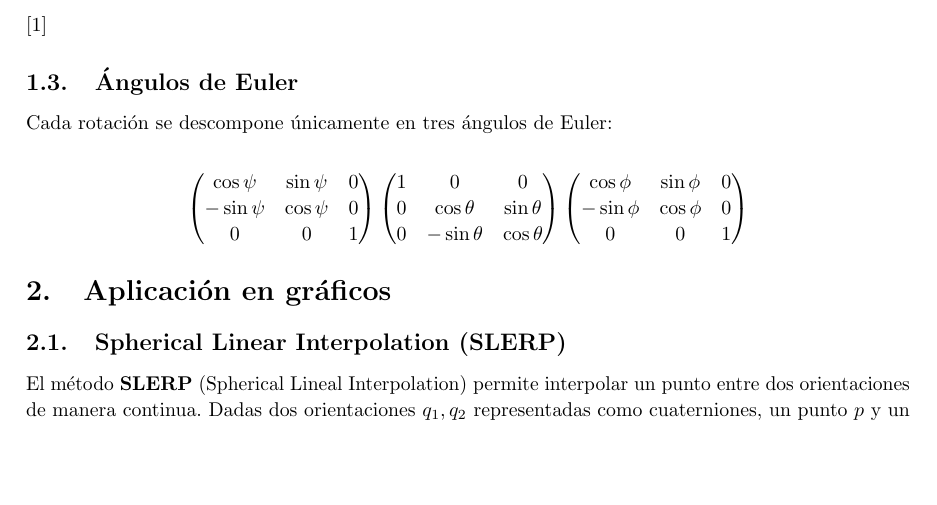
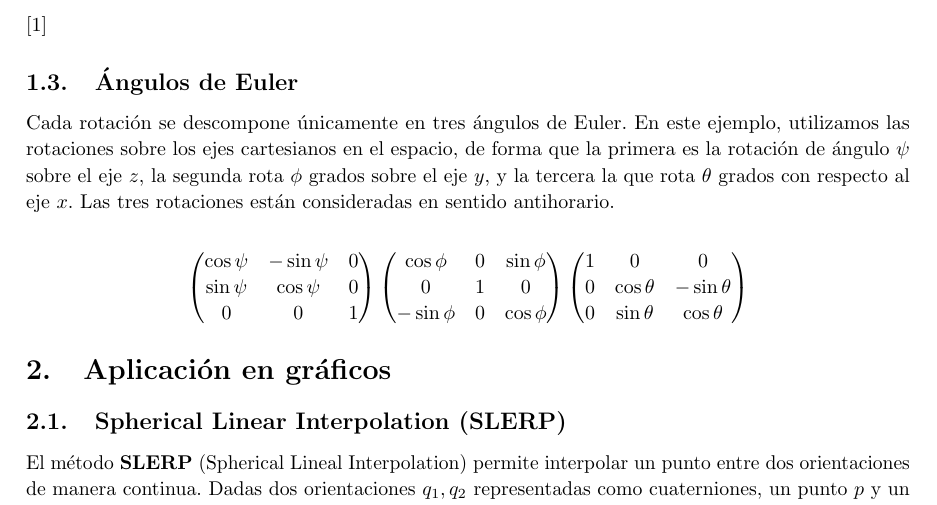
Before and after one commit to M42/representaciones, a LaTeX document (representaciones.tex): part of page 3 of 3, cut so that both start at the same text, the shorter picture padded with empty space. Compiled offline with pdfLaTeX.

Commit message:
Cambio en matriz
Cambio una matriz de rotación repetida por la buena.

```diff
--- a/representaciones.tex
+++ b/representaciones.tex
@@ -149,22 +149,24 @@ pueden tener determinante $1$ y $-1$.
 % https://en.wikipedia.org/wiki/Rotation_group_SO(3)#Connection_between_SO.283.29_and_SU.282.29
 
 \subsection{Ángulos de Euler}
-Cada rotación se descompone únicamente en tres ángulos de Euler:
+Cada rotación se descompone únicamente en tres ángulos de Euler. En este ejemplo, utilizamos las rotaciones sobre los ejes cartesianos en el espacio, de forma que la primera es la rotación de ángulo $\psi$ sobre el eje $z$, la segunda rota $\phi$ grados sobre el eje $y$, y la tercera la que rota $\theta$ grados con respecto al eje $x$. Las tres rotaciones están consideradas en sentido antihorario.
 
 \[\begin{pmatrix}
-    \cos \psi & \sin \psi & 0 \\
-    -\sin \psi & \cos \psi & 0 \\
+    \cos \psi & -\sin \psi & 0 \\
+    \sin \psi & \cos \psi & 0 \\
     0 & 0 & 1
   \end{pmatrix}\begin{pmatrix}
+      \cos \phi & 0 & \sin \phi \\
+      0 & 1 & 0 \\
+      -\sin \phi & 0 & \cos \phi
+    \end{pmatrix}\begin{pmatrix}
     1 & 0 & 0 \\
-    0 & \cos \theta & \sin \theta \\
-    0 & -\sin \theta & \cos \theta
-  \end{pmatrix}\begin{pmatrix}
-    \cos \phi & \sin \phi & 0 \\
-    -\sin \phi & \cos \phi & 0 \\
-    0 & 0 & 1
+    0 & \cos \theta & -\sin \theta \\
+    0 & \sin \theta & \cos \theta
   \end{pmatrix}
 \]
+
+
 
 % https://es.wikipedia.org/wiki/Teorema_de_rotaci%C3%B3n_de_Euler
 
```
